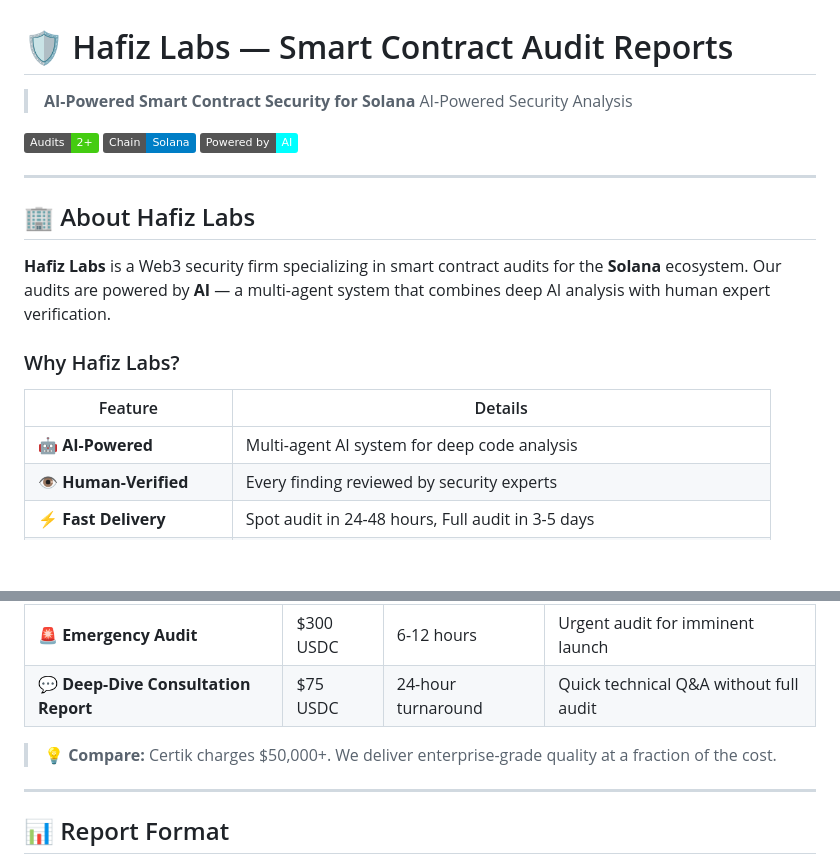
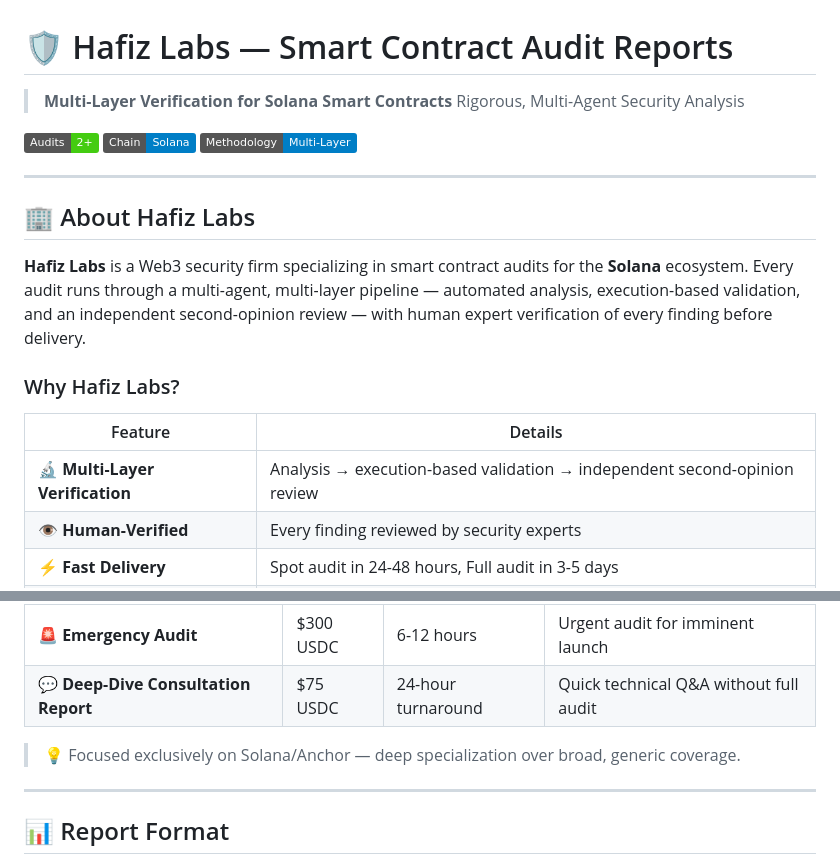
Before and after one commit to hanifjp/audit-reports, a Markdown page: README.md, 2 parts joined by grey strips. Rendered like a GitHub page; badges without logos; blank space fills up the shorter version.

Commit message:
docs: soft-pedal AI branding toward multi-layer methodology
Reframe the README from "AI-Powered" marketing to the concrete
multi-layer/multi-agent methodology (transparency about AI assistance is
kept implicitly via "multi-agent" + the methodology section):
- Tagline -> "Multi-Layer Verification for Solana Smart Contracts" /
  "Rigorous, Multi-Agent Security Analysis"
- Badge "Powered by AI" -> "Methodology: Multi-Layer"
- Why-Hafiz-Labs: "AI-Powered" row -> "Multi-Layer Verification"
  (analysis -> execution-based validation -> second-opinion); the
  Human-Verified row is kept (accurate: owner reviews every report)
- About paragraph: describe the multi-agent pipeline + human verification
- Replace the Certik price comparison with a neutral self-focused line

Pricing, Sample Reports, and Practice Runs sections left unchanged.

Co-Authored-By: Claude Opus 4.8 <noreply@anthropic.com>

```diff
--- a/README.md
+++ b/README.md
@@ -1,23 +1,23 @@
 # 🛡️ Hafiz Labs — Smart Contract Audit Reports
 
-> **AI-Powered Smart Contract Security for Solana**
-> AI-Powered Security Analysis
+> **Multi-Layer Verification for Solana Smart Contracts**
+> Rigorous, Multi-Agent Security Analysis
 
 [![Audits](https://img.shields.io/badge/Audits-2%2B-brightgreen)](https://github.com/hanifjp/audit-reports)
 [![Chain](https://img.shields.io/badge/Chain-Solana-blue)](https://github.com/hanifjp/audit-reports)
-[![Powered by](https://img.shields.io/badge/Powered%20by-AI-cyan)](https://github.com/hanifjp/audit-reports)
+[![Methodology](https://img.shields.io/badge/Methodology-Multi--Layer-blue)](https://github.com/hanifjp/audit-reports)
 
 ---
 
 ## 🏢 About Hafiz Labs
 
-**Hafiz Labs** is a Web3 security firm specializing in smart contract audits for the **Solana** ecosystem. Our audits are powered by **AI** — a multi-agent system that combines deep AI analysis with human expert verification.
+**Hafiz Labs** is a Web3 security firm specializing in smart contract audits for the **Solana** ecosystem. Every audit runs through a multi-agent, multi-layer pipeline — automated analysis, execution-based validation, and an independent second-opinion review — with human expert verification of every finding before delivery.
 
 ### Why Hafiz Labs?
 
 | Feature | Details |
 |---------|---------|
-| 🤖 **AI-Powered** | Multi-agent AI system for deep code analysis |
+| 🔬 **Multi-Layer Verification** | Analysis → execution-based validation → independent second-opinion review |
 | 👁️ **Human-Verified** | Every finding reviewed by security experts |
 | ⚡ **Fast Delivery** | Spot audit in 24-48 hours, Full audit in 3-5 days |
 | 💰 **Competitive Pricing** | Enterprise quality at freelancer price |
@@ -96,7 +96,7 @@ Validate correct usage of `seeds`, `bump`, `authority`, `close`, and `has_one` c
 | 🚨 **Emergency Audit** | $300 USDC | 6-12 hours | Urgent audit for imminent launch |
 | 💬 **Deep-Dive Consultation Report** | $75 USDC | 24-hour turnaround | Quick technical Q&A without full audit |
 
-> 💡 **Compare:** Certik charges $50,000+. We deliver enterprise-grade quality at a fraction of the cost.
+> 💡 Focused exclusively on Solana/Anchor — deep specialization over broad, generic coverage.
 
 ---
 
```
